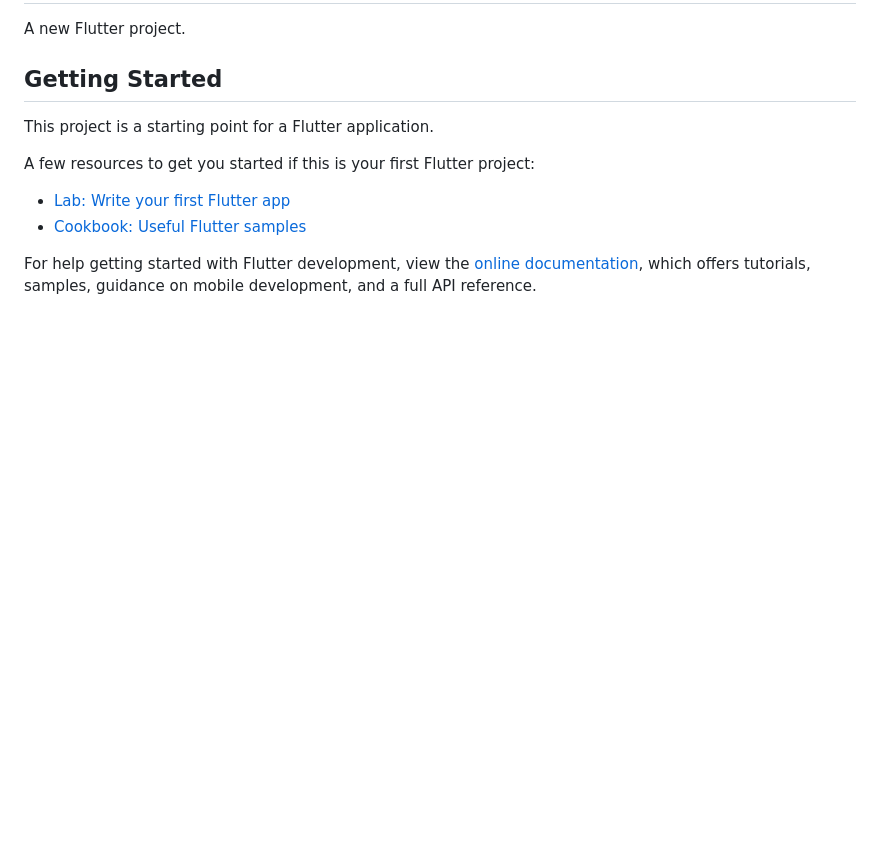
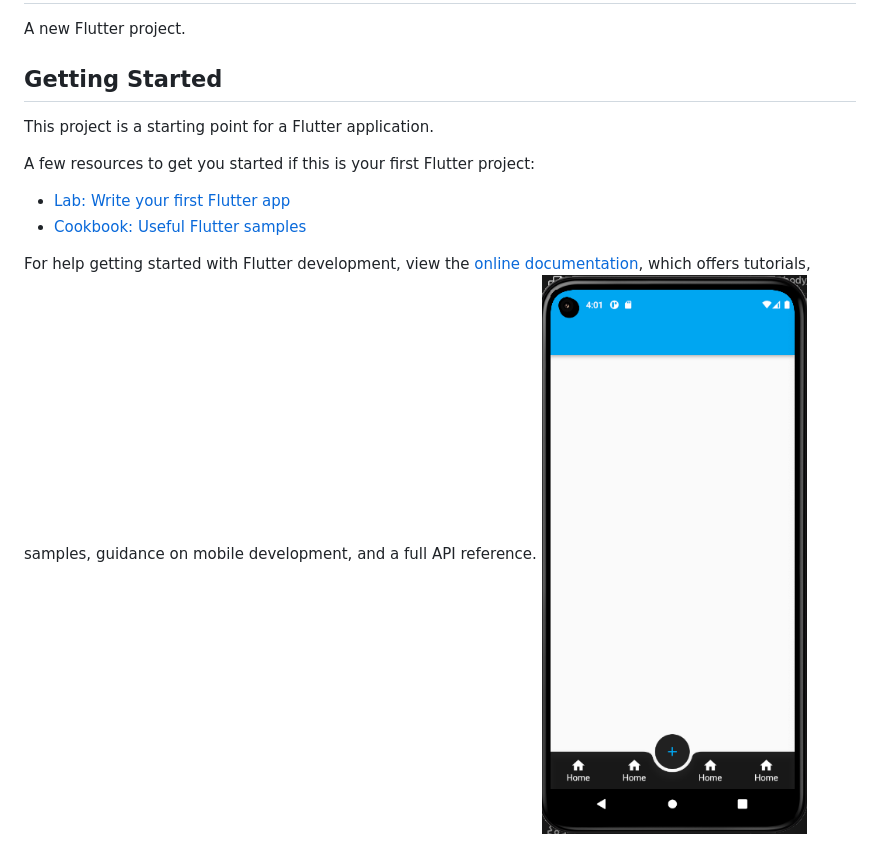
Before and after one commit to pasek-okasana/flutter_bottom_navigation_with_fab_center, a Markdown page: README.md, the part around the change. GitHub-like rendering; pictures changed too: image.png (added); blank space fills up the shorter version.

```diff
--- a/README.md
+++ b/README.md
@@ -14,3 +14,4 @@ A few resources to get you started if this is your first Flutter project:
 For help getting started with Flutter development, view the
 [online documentation](https://docs.flutter.dev/), which offers tutorials,
 samples, guidance on mobile development, and a full API reference.
+![Alt text](image.png)
```
